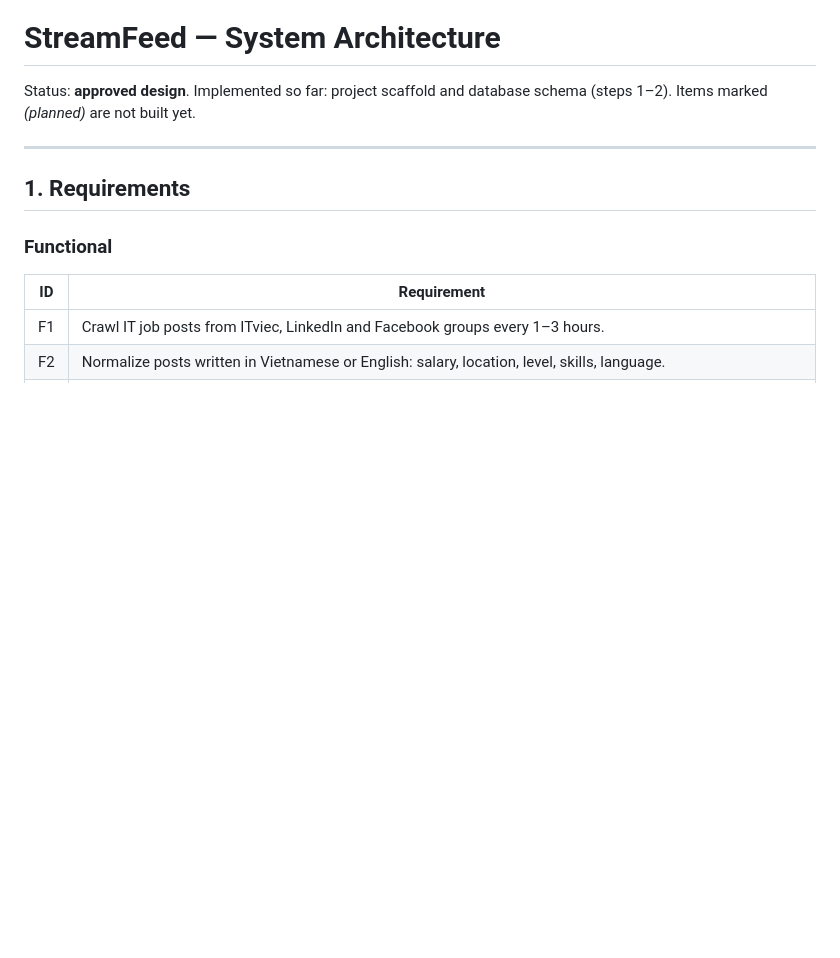
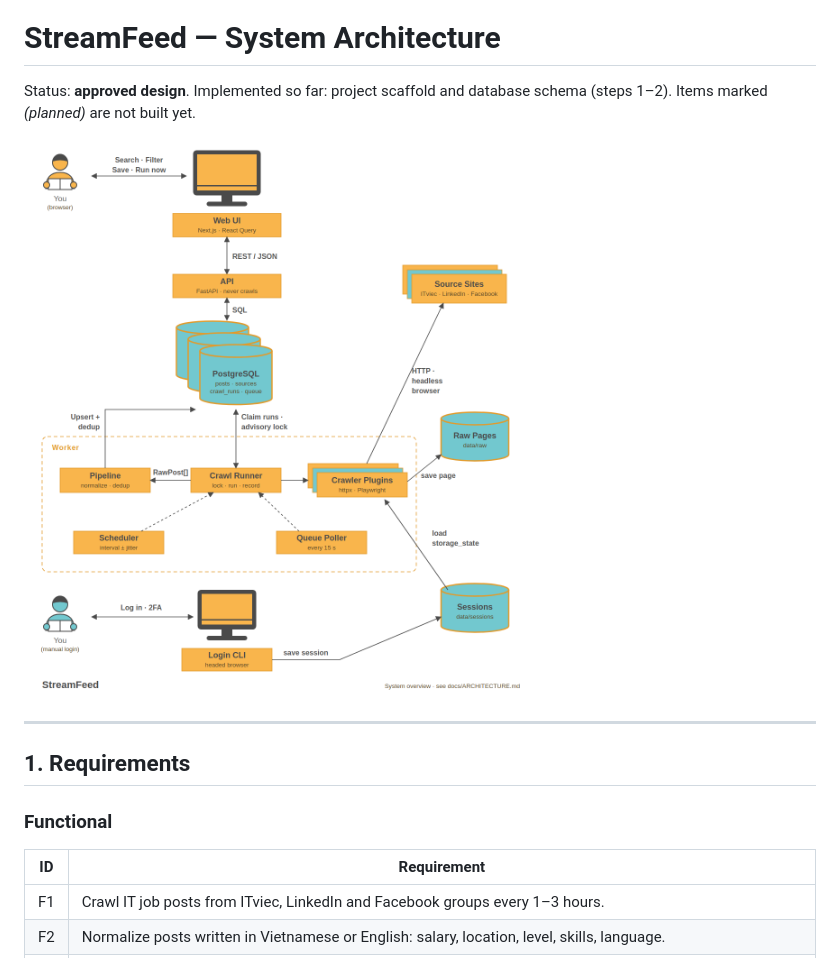
Before and after one commit to Corbin09/StreamFeed, a Markdown page: docs/ARCHITECTURE.md, the part around the change. GitHub-like rendering; pictures changed too: docs/diagrams/streamfeed-overview.png (added); blank space fills up the shorter version.

```diff
--- a/docs/ARCHITECTURE.md
+++ b/docs/ARCHITECTURE.md
@@ -1,6 +1,8 @@
 # StreamFeed — System Architecture
 
 Status: **approved design**. Implemented so far: project scaffold and database schema (steps 1–2). Items marked *(planned)* are not built yet.
+
+![StreamFeed system overview](diagrams/streamfeed-overview.png)
 
 ---
 
```
Also changed, not shown: CLAUDE.md (+2 -1 lines), README.md (+7 -1 lines), 2 other files.
